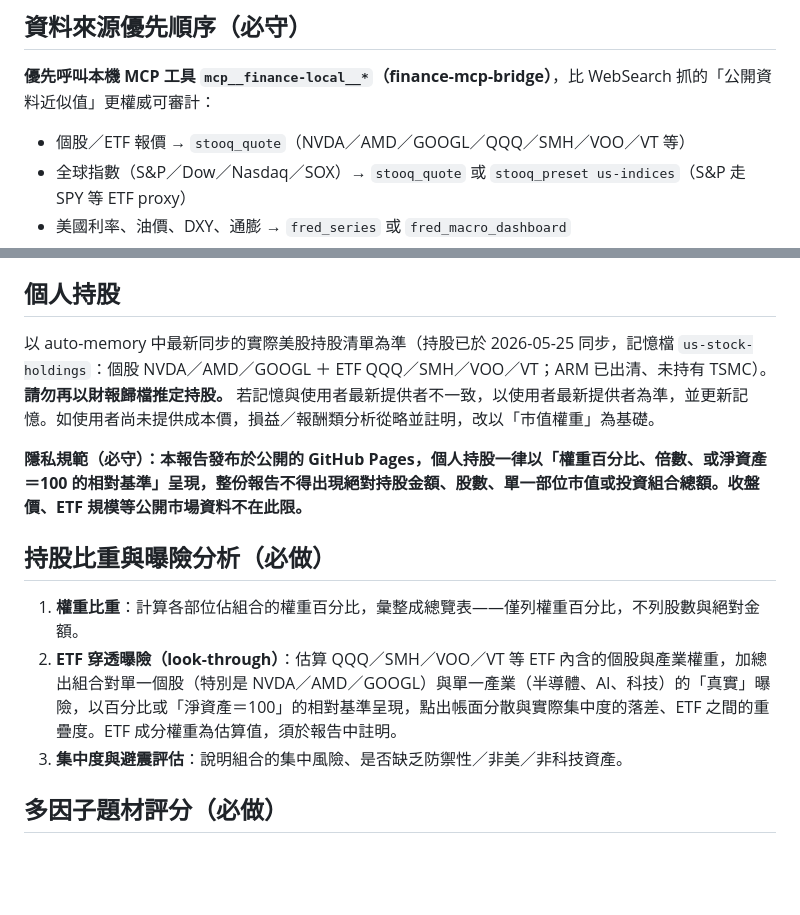
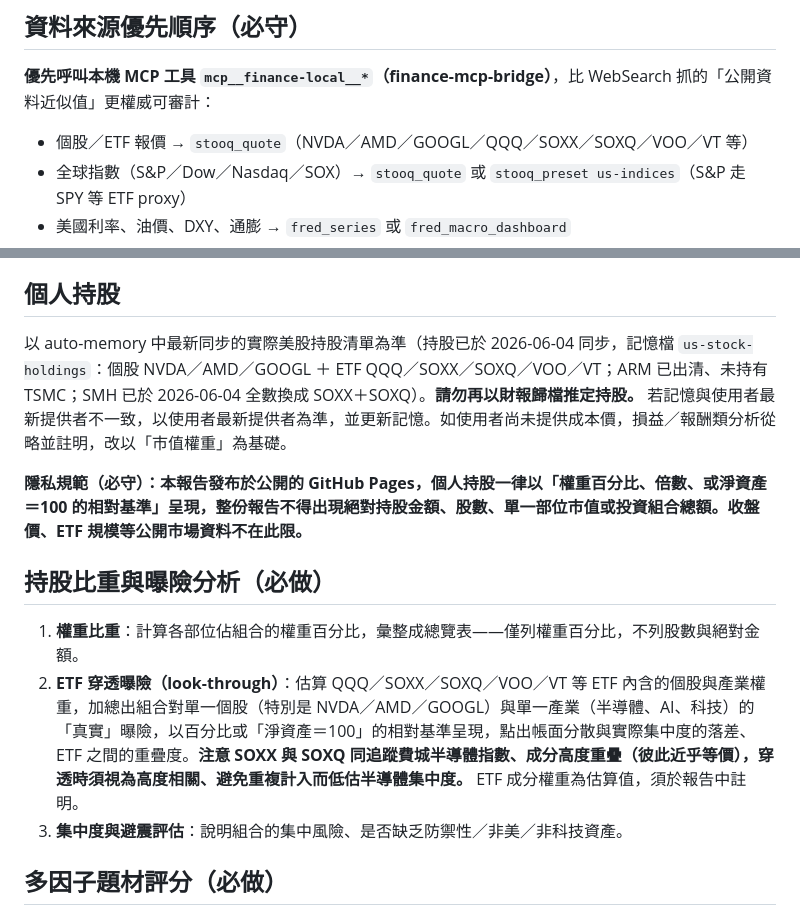
Before and after one commit to Yuhuan183/FinanceAssistant, a Markdown page: schedules/us-stock-pre-market-analysis/task.md, 2 parts joined by grey strips. GitHub-like rendering; blank space fills up the shorter version.

Commit message:
chore: 排程改用 SOXX/SOXQ 取代 SMH（美股持股異動同步）

```diff
--- a/schedules/us-stock-pre-market-analysis/task.md
+++ b/schedules/us-stock-pre-market-analysis/task.md
@@ -13,7 +13,7 @@ enabled: true
 
 **優先呼叫本機 MCP 工具 `mcp__finance-local__*`（finance-mcp-bridge）**，比 WebSearch 抓的「公開資料近似值」更權威可審計：
 
-- 個股／ETF 報價 → `stooq_quote`（NVDA／AMD／GOOGL／QQQ／SMH／VOO／VT 等）
+- 個股／ETF 報價 → `stooq_quote`（NVDA／AMD／GOOGL／QQQ／SOXX／SOXQ／VOO／VT 等）
 - 全球指數（S&P／Dow／Nasdaq／SOX）→ `stooq_quote` 或 `stooq_preset us-indices`（S&P 走 SPY 等 ETF proxy）
 - 美國利率、油價、DXY、通膨 → `fred_series` 或 `fred_macro_dashboard`
 - US ETF 穿透成分 → `yf_holdings`（受 Yahoo 429 影響時 fallback）
@@ -23,14 +23,14 @@ enabled: true
 
 ## 個人持股
 
-以 auto-memory 中最新同步的實際美股持股清單為準（持股已於 2026-05-25 同步，記憶檔 `us-stock-holdings`：個股 NVDA／AMD／GOOGL ＋ ETF QQQ／SMH／VOO／VT；ARM 已出清、未持有 TSMC）。**請勿再以財報歸檔推定持股。** 若記憶與使用者最新提供者不一致，以使用者最新提供者為準，並更新記憶。如使用者尚未提供成本價，損益／報酬類分析從略並註明，改以「市值權重」為基礎。
+以 auto-memory 中最新同步的實際美股持股清單為準（持股已於 2026-06-04 同步，記憶檔 `us-stock-holdings`：個股 NVDA／AMD／GOOGL ＋ ETF QQQ／SOXX／SOXQ／VOO／VT；ARM 已出清、未持有 TSMC；SMH 已於 2026-06-04 全數換成 SOXX＋SOXQ）。**請勿再以財報歸檔推定持股。** 若記憶與使用者最新提供者不一致，以使用者最新提供者為準，並更新記憶。如使用者尚未提供成本價，損益／報酬類分析從略並註明，改以「市值權重」為基礎。
 
 **隱私規範（必守）：本報告發布於公開的 GitHub Pages，個人持股一律以「權重百分比、倍數、或淨資產＝100 的相對基準」呈現，整份報告不得出現絕對持股金額、股數、單一部位市值或投資組合總額。收盤價、ETF 規模等公開市場資料不在此限。**
 
 ## 持股比重與曝險分析（必做）
 
 1. **權重比重**：計算各部位佔組合的權重百分比，彙整成總覽表——僅列權重百分比，不列股數與絕對金額。
-2. **ETF 穿透曝險（look-through）**：估算 QQQ／SMH／VOO／VT 等 ETF 內含的個股與產業權重，加總出組合對單一個股（特別是 NVDA／AMD／GOOGL）與單一產業（半導體、AI、科技）的「真實」曝險，以百分比或「淨資產＝100」的相對基準呈現，點出帳面分散與實際集中度的落差、ETF 之間的重疊度。ETF 成分權重為估算值，須於報告中註明。
+2. **ETF 穿透曝險（look-through）**：估算 QQQ／SOXX／SOXQ／VOO／VT 等 ETF 內含的個股與產業權重，加總出組合對單一個股（特別是 NVDA／AMD／GOOGL）與單一產業（半導體、AI、科技）的「真實」曝險，以百分比或「淨資產＝100」的相對基準呈現，點出帳面分散與實際集中度的落差、ETF 之間的重疊度。**注意 SOXX 與 SOXQ 同追蹤費城半導體指數、成分高度重疊（彼此近乎等價），穿透時須視為高度相關、避免重複計入而低估半導體集中度。** ETF 成分權重為估算值，須於報告中註明。
 3. **集中度與避震評估**：說明組合的集中風險、是否缺乏防禦性／非美／非科技資產。
 
 ## 多因子題材評分（必做）
```
Also changed, not shown: schedules/tw-stock-pre-market-analysis/task.md (+1 -1 lines).
